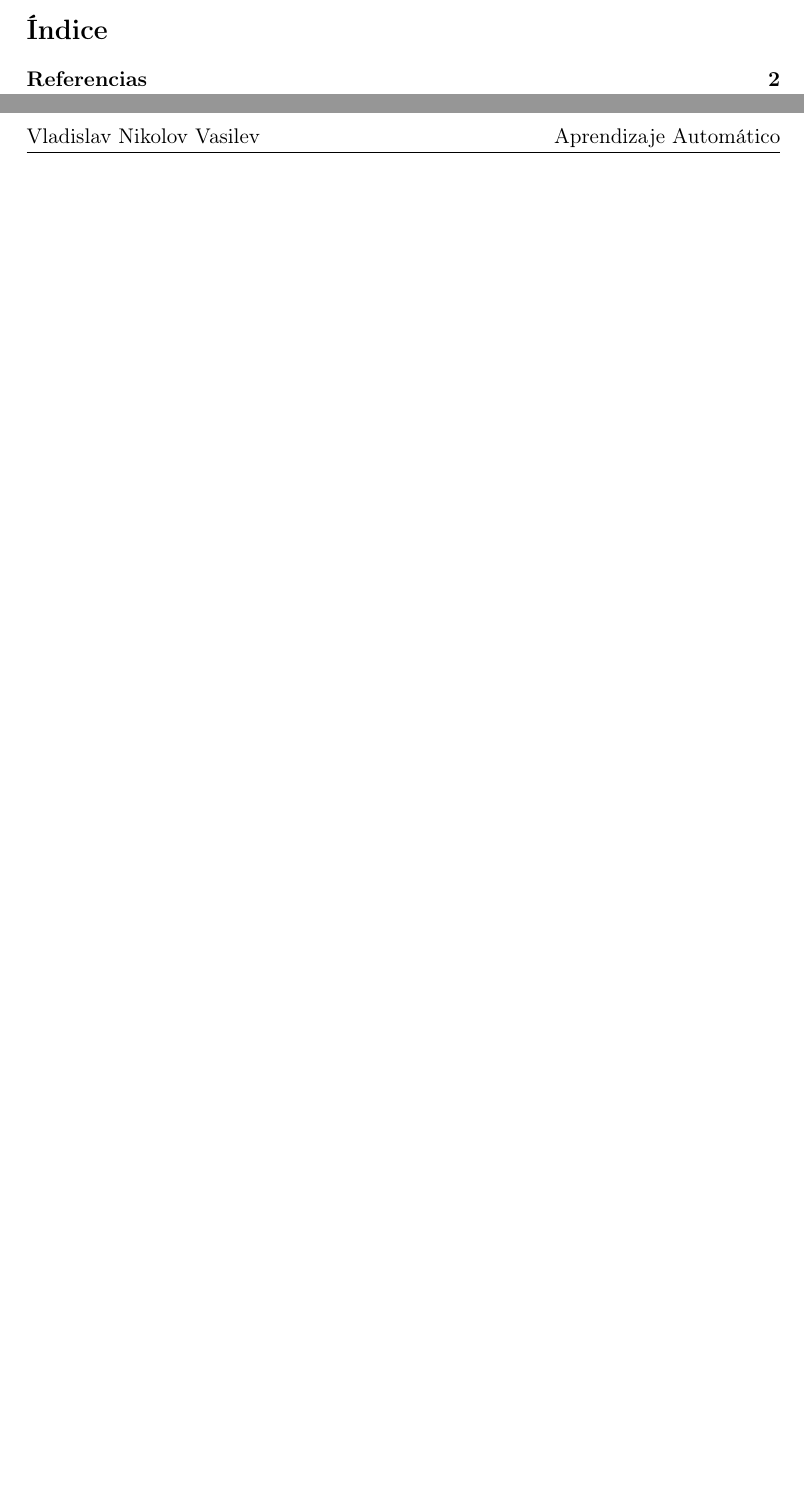
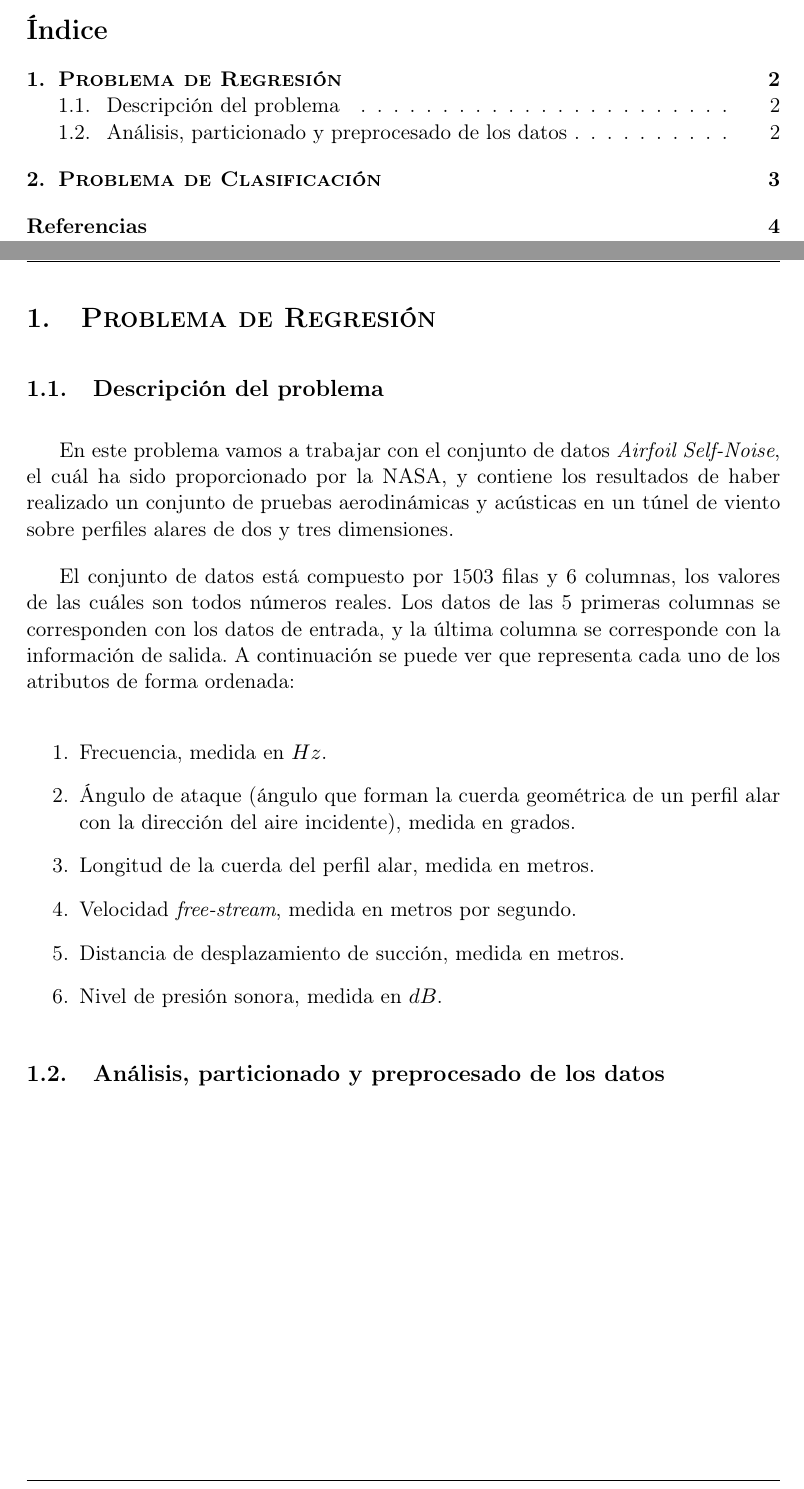
Before and after one commit to Vol0kin/ugr_aprendizaje_automatico, a LaTeX document (P3/memoria.tex): two parts of pages 2 and 3 of 3 before the commit and two parts of pages 2 and 3 of 5 after it, joined at a grey line, cut so that both start at the same text, the shorter picture padded with empty space. Compiled offline with pdfLaTeX.

Commit message:
Continued with Jupyter Notebook. Added first part of regression analysis.

```diff
--- a/P3/memoria.tex
+++ b/P3/memoria.tex
@@ -74,6 +74,34 @@
 
 \setlength{\parskip}{1em}
 
+\section{\textsc{Problema de Regresión}}
+
+\subsection{Descripción del problema}
+
+En este problema vamos a trabajar con el conjunto de datos \textit{Airfoil Self-Noise}, el cuál ha sido proporcionado por la NASA,
+y contiene los resultados de haber realizado un conjunto de pruebas aerodinámicas y acústicas en un túnel de viento sobre perfiles
+alares de dos y tres dimensiones.
+
+El conjunto de datos está compuesto por 1503 filas y 6 columnas, los valores de las cuáles son todos números reales. Los datos de
+las 5 primeras columnas se corresponden con los datos de entrada, y la última columna se corresponde con la información de salida.
+A continuación se puede ver que representa cada uno de los atributos de forma ordenada:
+
+\begin{enumerate}
+	\item Frecuencia, medida en $Hz$.
+	\item Ángulo de ataque (ángulo que forman la cuerda geométrica de un perfil alar con la dirección del aire incidente),
+		  medida en grados.
+	\item Longitud de la cuerda del perfil alar, medida en metros.
+	\item Velocidad \textit{free-stream}, medida en metros por segundo.
+	\item Distancia de desplazamiento de succión, medida en metros.
+	\item Nivel de presión sonora, medida en $dB$.
+\end{enumerate}
+
+\subsection{Análisis, particionado y preprocesado de los datos}
+
+\newpage
+
+\section{\textsc{Problema de Clasificación}}
+
 \newpage
 
 \begin{thebibliography}{5}
```
Also changed, not shown: P3/memoria.pdf, 2 other files.
